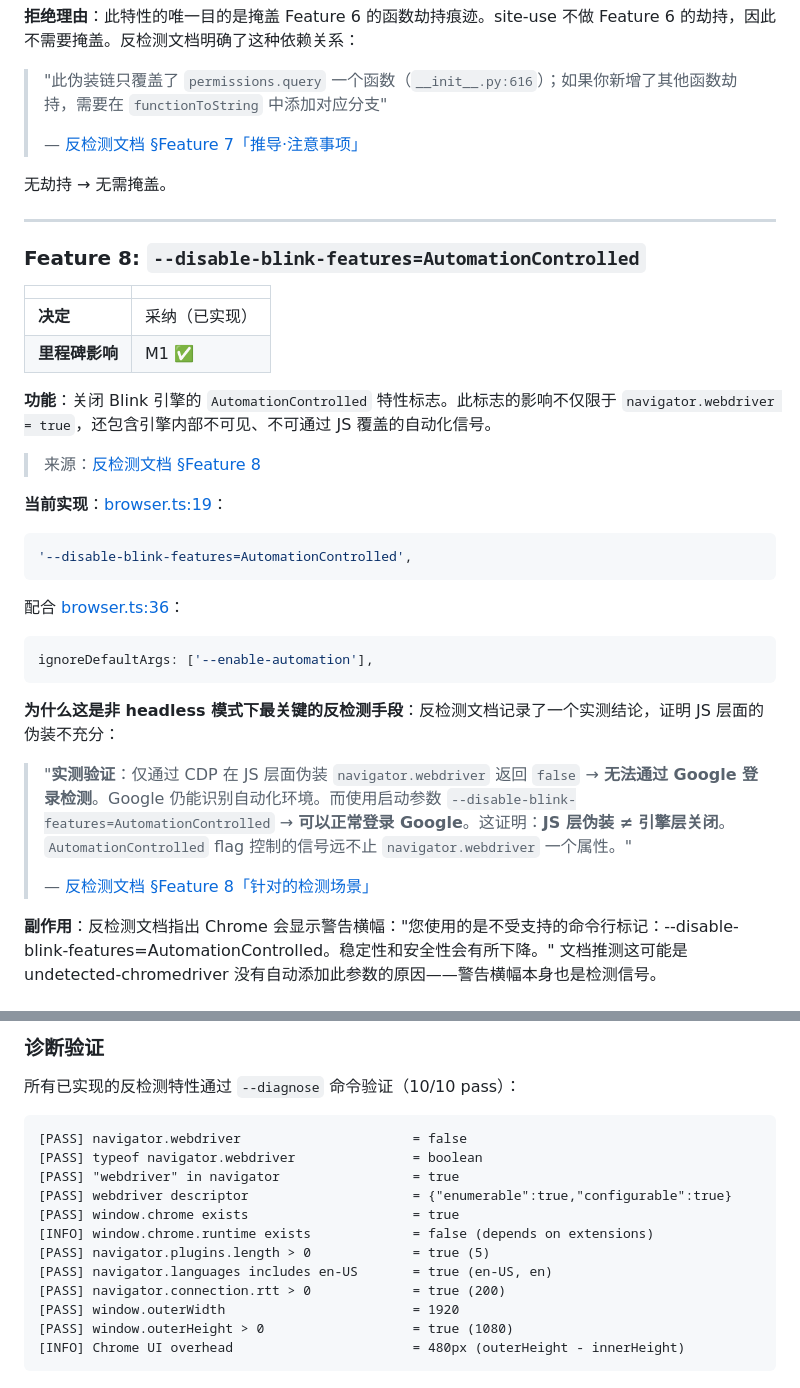
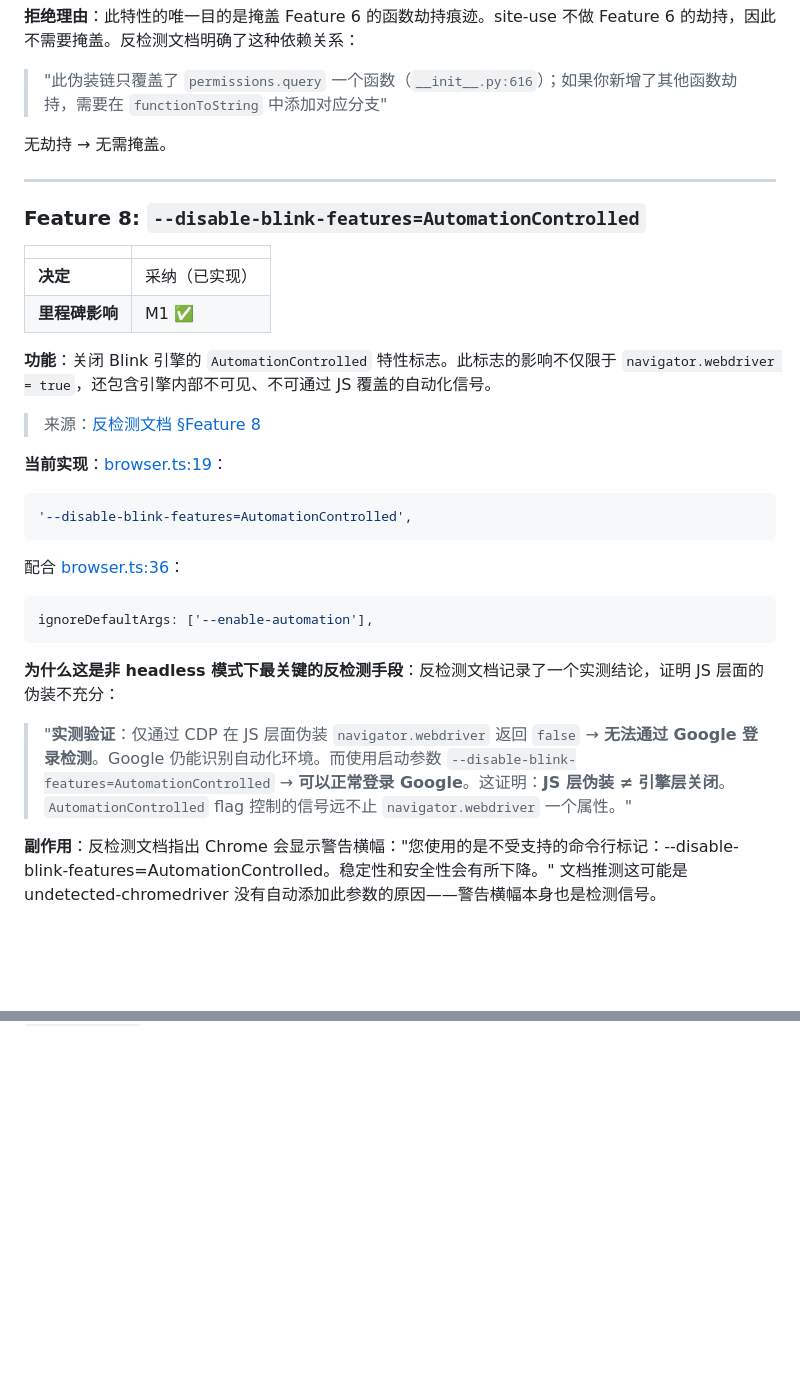
Before and after one commit to WilliamPenrose/site-use, a Markdown page: docs/anti-detection/uc-review.md, 2 parts joined by grey strips. GitHub-like rendering; blank space fills up the shorter version.

````diff
--- a/docs/anti-detection-review.md
+++ b/docs/anti-detection/uc-review.md
@@ -159,8 +135,6 @@ undetected-chromedriver 实现了 18 个反检测特性，针对的是 Selenium/
 **拒绝理由**：此特性的唯一目的是掩盖 Feature 6 的函数劫持痕迹。site-use 不做 Feature 6 的劫持，因此不需要掩盖。反检测文档明确了这种依赖关系：
 
 > "此伪装链只覆盖了 `permissions.query` 一个函数（`__init__.py:616`）；如果你新增了其他函数劫持，需要在 `functionToString` 中添加对应分支"
->
-> — [反检测文档 §Feature 7「推导·注意事项」](../../knowledge/browser-use/undetected-chromedriver-anti-detection-guide.md)
 
 无劫持 → 无需掩盖。
 
@@ -192,8 +166,6 @@ ignoreDefaultArgs: ['--enable-automation'],
 **为什么这是非 headless 模式下最关键的反检测手段**：反检测文档记录了一个实测结论，证明 JS 层面的伪装不充分：
 
 > "**实测验证**：仅通过 CDP 在 JS 层面伪装 `navigator.webdriver` 返回 `false` → **无法通过 Google 登录检测**。Google 仍能识别自动化环境。而使用启动参数 `--disable-blink-features=AutomationControlled` → **可以正常登录 Google**。这证明：**JS 层伪装 ≠ 引擎层关闭**。`AutomationControlled` flag 控制的信号远不止 `navigator.webdriver` 一个属性。"
->
-> — [反检测文档 §Feature 8「针对的检测场景」](../../knowledge/browser-use/undetected-chromedriver-anti-detection-guide.md)
 
 **副作用**：反检测文档指出 Chrome 会显示警告横幅："您使用的是不受支持的命令行标记：--disable-blink-features=AutomationControlled。稳定性和安全性会有所下降。" 文档推测这可能是 undetected-chromedriver 没有自动添加此参数的原因——警告横幅本身也是检测信号。
 
@@ -516,18 +442,0 @@ if (prefs.intl.accept_languages !== 'en-US,en') {
-### 诊断验证
-
-所有已实现的反检测特性通过 `--diagnose` 命令验证（10/10 pass）：
-
-```
-[PASS] navigator.webdriver                      = false
-[PASS] typeof navigator.webdriver               = boolean
-[PASS] "webdriver" in navigator                 = true
-[PASS] webdriver descriptor                     = {"enumerable":true,"configurable":true}
-[PASS] window.chrome exists                     = true
-[INFO] window.chrome.runtime exists             = false (depends on extensions)
-[PASS] navigator.plugins.length > 0             = true (5)
-[PASS] navigator.languages includes en-US       = true (en-US, en)
-[PASS] navigator.connection.rtt > 0             = true (200)
-[PASS] window.outerWidth                        = 1920
-[PASS] window.outerHeight > 0                   = true (1080)
-[INFO] Chrome UI overhead                       = 480px (outerHeight - innerHeight)
-```
````
Also changed, not shown: other parts of docs/anti-detection/uc-review.md (+33 -102 lines), docs/anti-detection/README.md (added, +122 -0 lines), docs/anti-detection/dp-review.md (added, +274 -0 lines).
